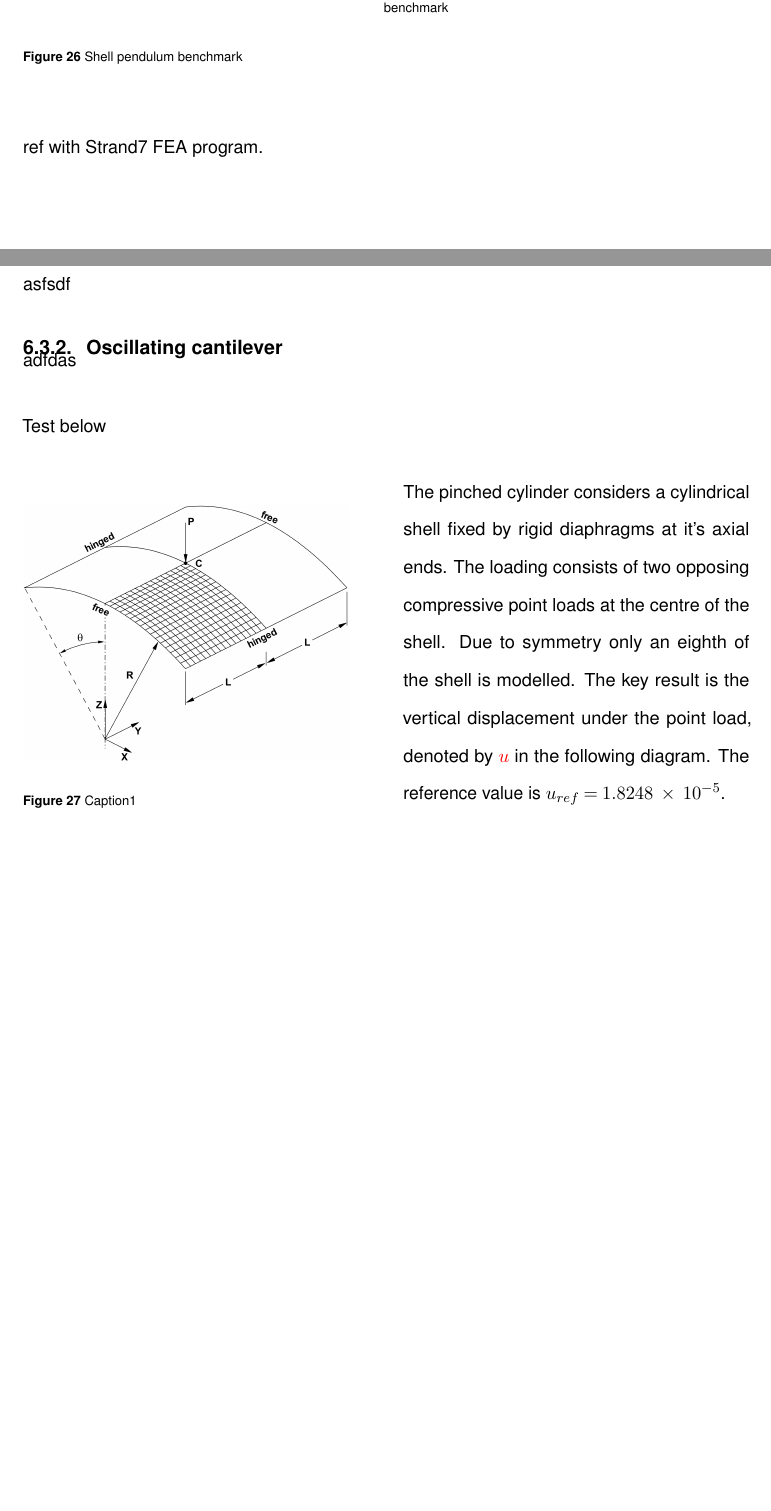
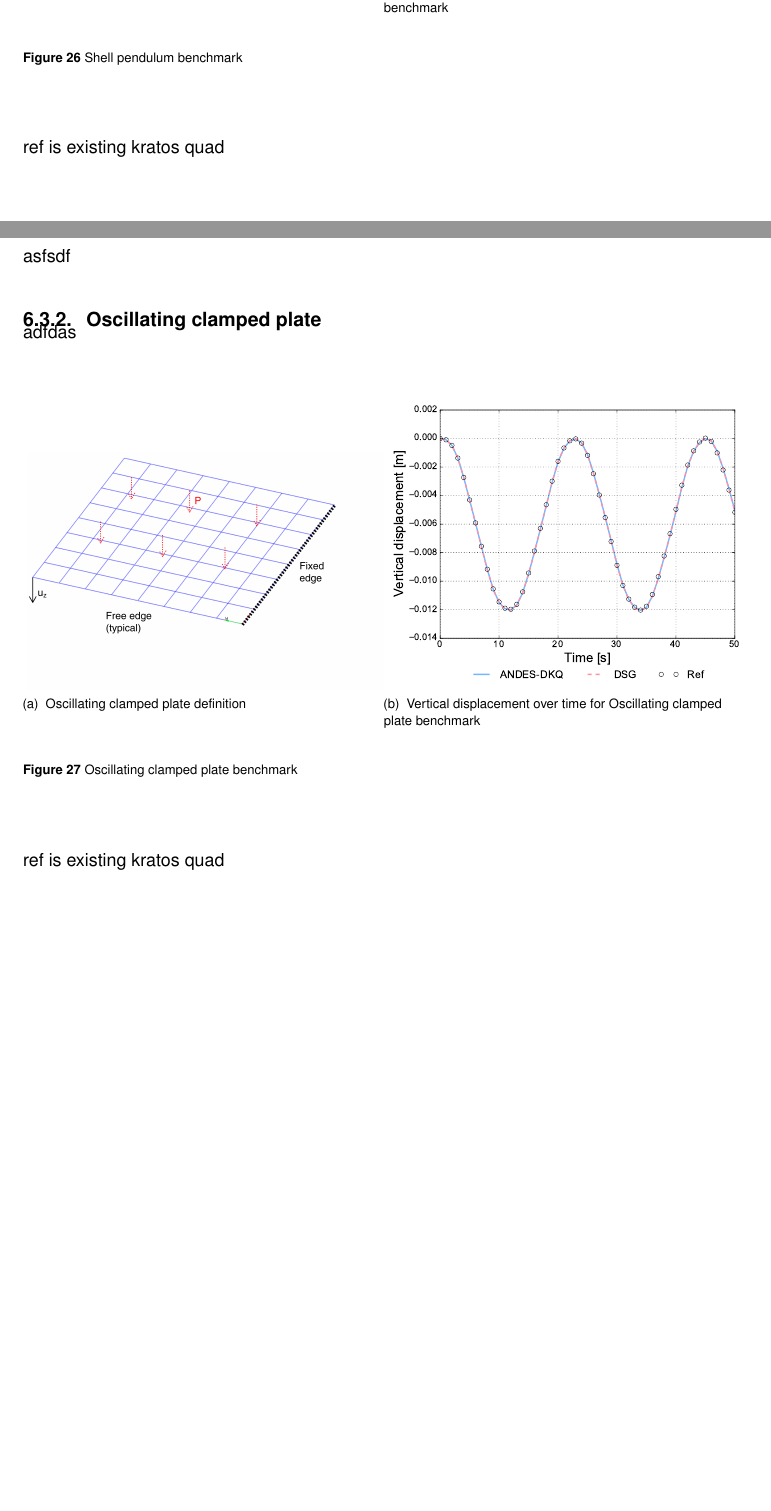
Before and after one commit to peterjwilson/Thesis, a LaTeX thesis (WissenschaftlicheArbeit.tex, which reads chapters/Chapter_5.tex): two parts of pages 54 and 55 of 63, joined at a grey line, cut so that both start at the same text. Compiled offline with pdfLaTeX.

Commit message:
Finished off dynamic benchmarks

```diff
--- a/chapters/Chapter_5.tex
+++ b/chapters/Chapter_5.tex
@@ -236,21 +236,29 @@ asdfasdf
 
 \doublespacing
 
-ref with Strand7 FEA program.
+ref is existing kratos quad
 
 asfsdf
 
-\subsection{Oscillating cantilever}
+\subsection{Oscillating clamped plate}
 
 adfdas
 
-Test below
 
-\begin{wrapfigure}{l}{0.5\textwidth}
-	\includegraphics[width=0.9\linewidth]
-	{images/hinged_cylindrical_roof.png}
-	\caption{Caption1}
-	\label{fig:subim1}
-\end{wrapfigure}
+\singlespacing
+\begin{figure}[H]
+	%\centering
+	\subfloat[Oscillating clamped plate definition]
+	{\label{ref_label1}
+		\includegraphics[width=7.3cm]
+		{images/quad_bend_problem.png}}
+	\subfloat[Vertical displacement over time for Oscillating clamped plate benchmark]
+	{\label{ref_label2}
+		\includegraphics[width=7.3cm]
+		{quad_bend_graph.pdf}}
+	\caption{\label{ref_label_overall}Oscillating clamped plate benchmark}
+\end{figure}
 
-The pinched cylinder considers a cylindrical shell fixed by rigid diaphragms at it's axial ends. The loading consists of two opposing compressive point loads at the centre of the shell. Due to symmetry only an eighth of the shell is modelled. The key result is the vertical displacement under the point load, denoted by $\textcolor{red}{u}$ in the following diagram. The reference value is $u_{ref} =  1.8248\ \times\ 10^{-5}$.
+\doublespacing
+
+ref is existing kratos quad
```
Also changed, not shown: images/quad_bend_graph.pdf (added), images/quad_bend_problem.png (added), images/swinging_plate_graph.pdf, 5 other files.
